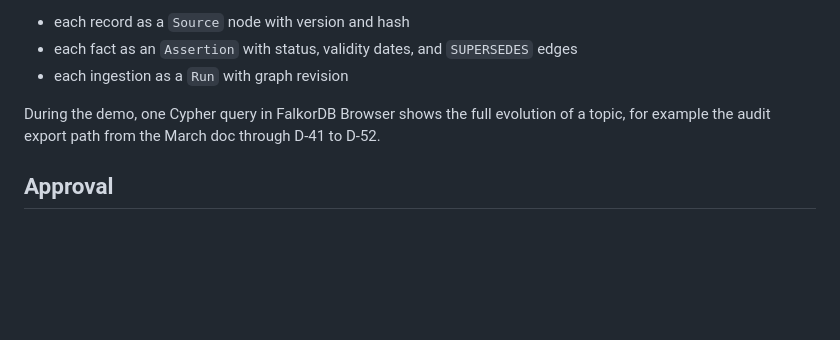
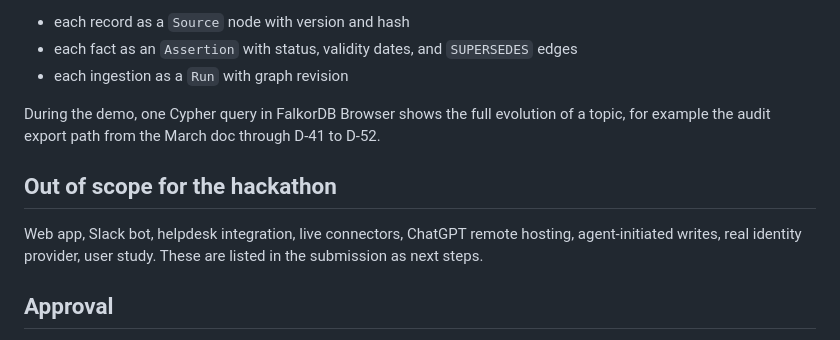
Before and after one commit to reachout-sreeram/company_brain, a Markdown page: docs/planning/15-stage-2-success-definition.md, the part around the change. GitHub-like rendering; blank space fills up the shorter version.

Commit message:
Restore Stage 2 out-of-scope section

```diff
--- a/docs/planning/15-stage-2-success-definition.md
+++ b/docs/planning/15-stage-2-success-definition.md
@@ -223,6 +223,10 @@ The data is designed so the graph tells its own story. Every scenario leaves a v
 
 During the demo, one Cypher query in FalkorDB Browser shows the full evolution of a topic, for example the audit export path from the March doc through D-41 to D-52.
 
+## Out of scope for the hackathon
+
+Web app, Slack bot, helpdesk integration, live connectors, ChatGPT remote hosting, agent-initiated writes, real identity provider, user study. These are listed in the submission as next steps.
+
 ## Approval
 
 Approved by the user on 17 October 2026 for the hackathon build. This approval also fixes the direction for Stages 3 to 6 as a deliberate hackathon shortcut: graph resolver plus MCP server plus Claude skill. Revisit after the event.
```
